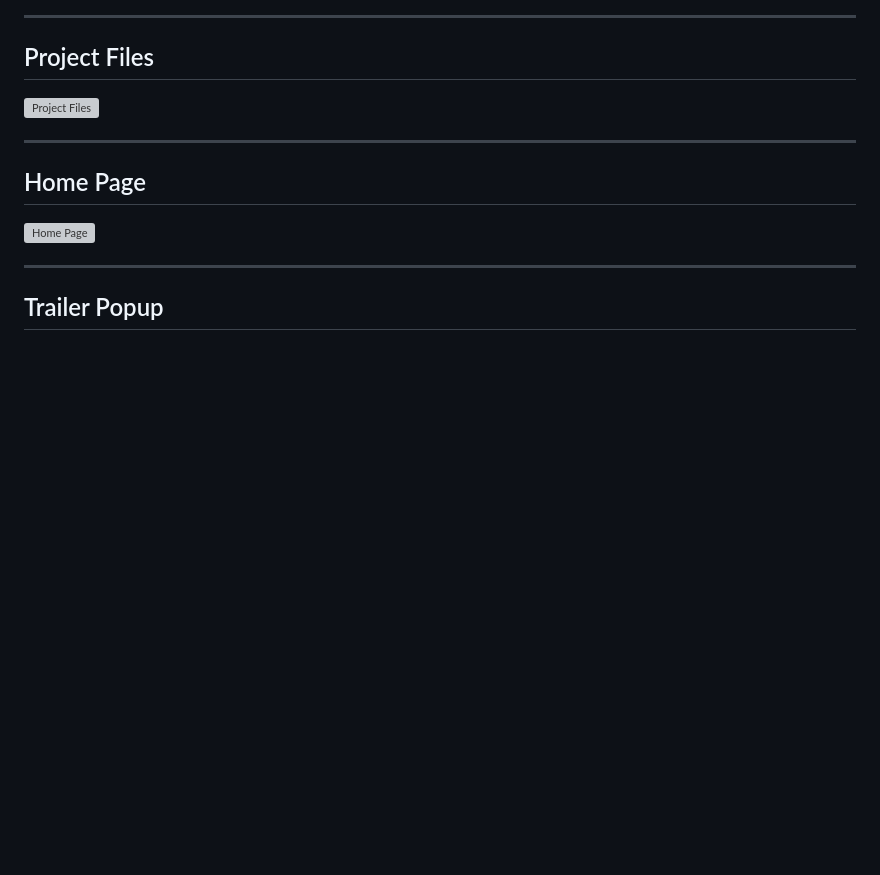
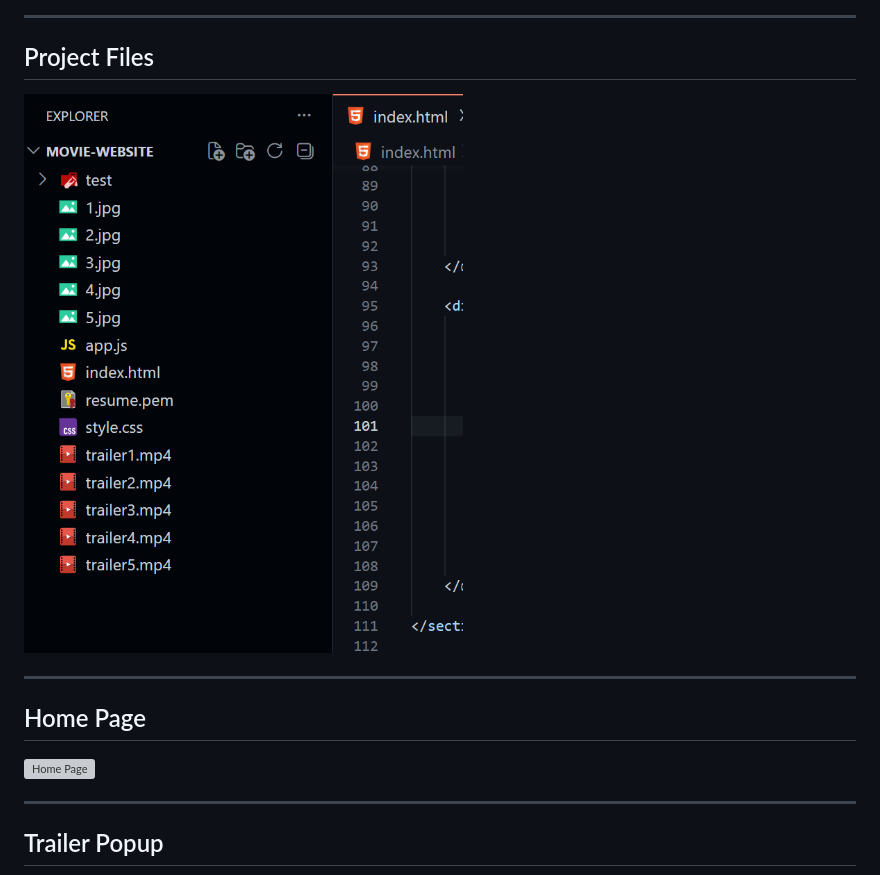
Before and after one commit to Darshan000234/Movie-Website_AWS, a Markdown page: README.md, the part around one of its changes. Rendered like a GitHub page; blank space fills up the shorter version; grey boxes are pictures that could not be loaded.

```diff
--- a/README.md
+++ b/README.md
@@ -115,7 +115,7 @@ movie-website/
 
 ## Project Files
 
-![Project Files](iamges/Screenshot%202026-07-17%20100343.png)
+![Project Files](images/Screenshot%202026-07-17%20100343.png)
 
 ---
 
```
Also changed, not shown: other parts of README.md (+1 -1 lines).
